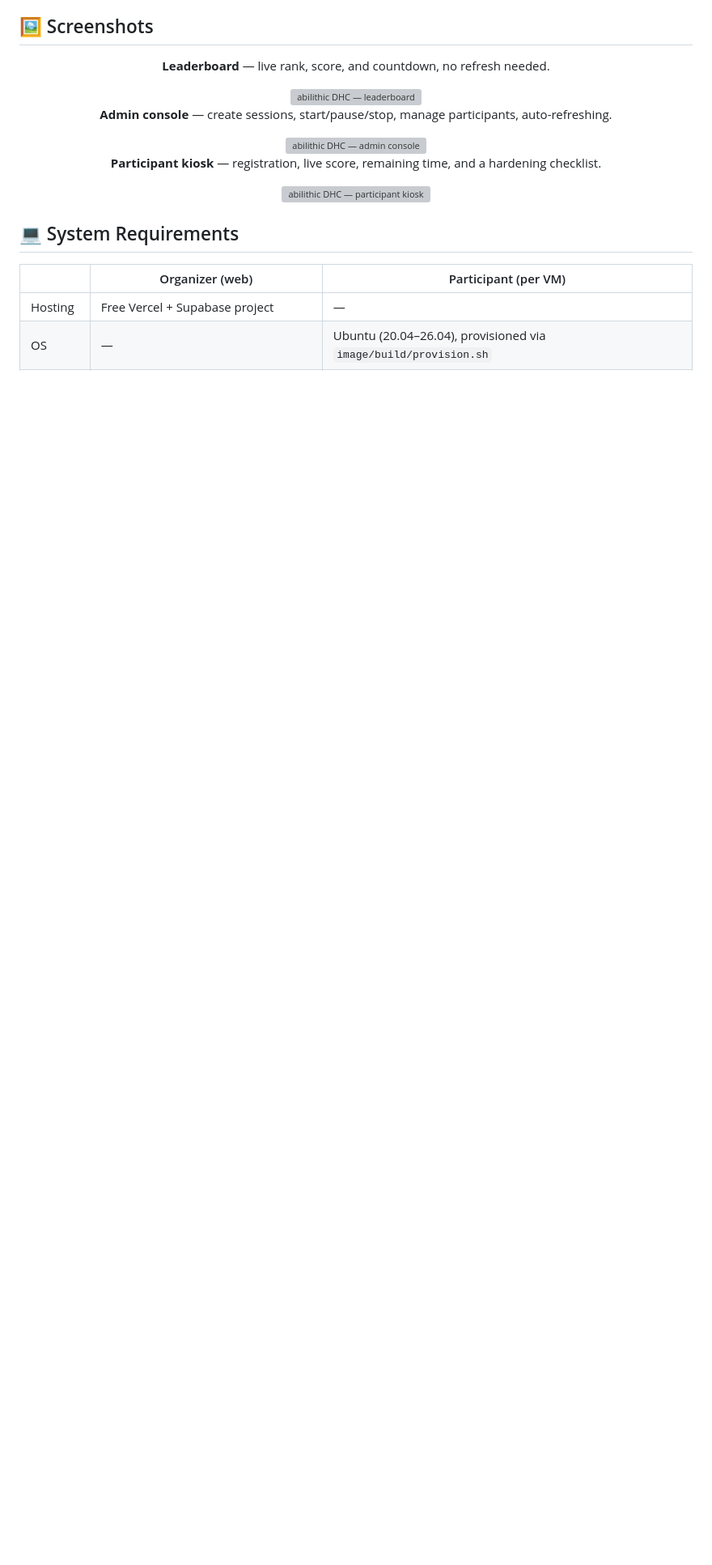
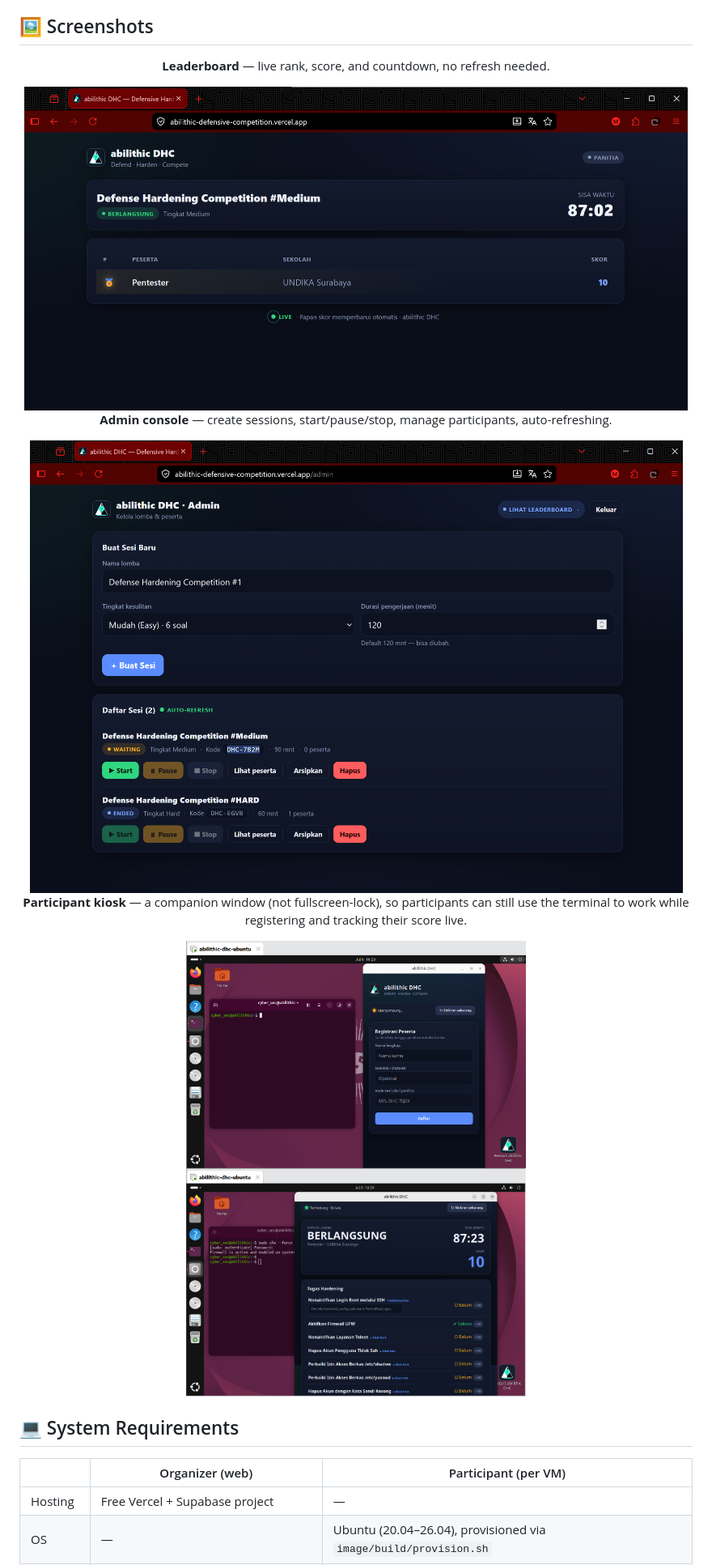
Before and after one commit to abilithic/abilithic-defensive-competition, a Markdown page: README.md, the part around the change. Shown: that part at 81% size. Rendered like a GitHub page; pictures changed too: assets/Screenshot-kiosk_dashboard.png (added), assets/Screenshot-kiosk_login.png (added), assets/Screenshot-leaderboard.png (added); blank space fills up the shorter version; grey boxes are pictures that could not be loaded.

Commit message:
docs: perbaiki screenshot README + pulihkan file yang sempat corrupt

```diff
--- a/README.md
+++ b/README.md
@@ -73,15 +73,17 @@ reflected on a public leaderboard within seconds, no grader required.
 
 **Leaderboard** — live rank, score, and countdown, no refresh needed.
 
-<img src="assets/screenshot-leaderboard.png" alt="abilithic DHC — leaderboard" width="820"/>
+<img src="assets/Screenshot-leaderboard.png" alt="abilithic DHC — leaderboard" width="820"/>
 
 **Admin console** — create sessions, start/pause/stop, manage participants, auto-refreshing.
 
-<img src="assets/screenshot-admin.png" alt="abilithic DHC — admin console" width="820"/>
+<img src="assets/Screenshot-admin.png" alt="abilithic DHC — admin console" width="820"/>
 
-**Participant kiosk** — registration, live score, remaining time, and a hardening checklist.
+**Participant kiosk** — a companion window (not fullscreen-lock), so participants can
+still use the terminal to work while registering and tracking their score live.
 
-<img src="assets/screenshot-kiosk.png" alt="abilithic DHC — participant kiosk" width="300"/>
+<img src="assets/Screenshot-kiosk_login.png" alt="abilithic DHC — kiosk registration" width="420"/>
+<img src="assets/Screenshot-kiosk_dashboard.png" alt="abilithic DHC — kiosk hardening checklist" width="420"/>
 
 </div>
 
```
